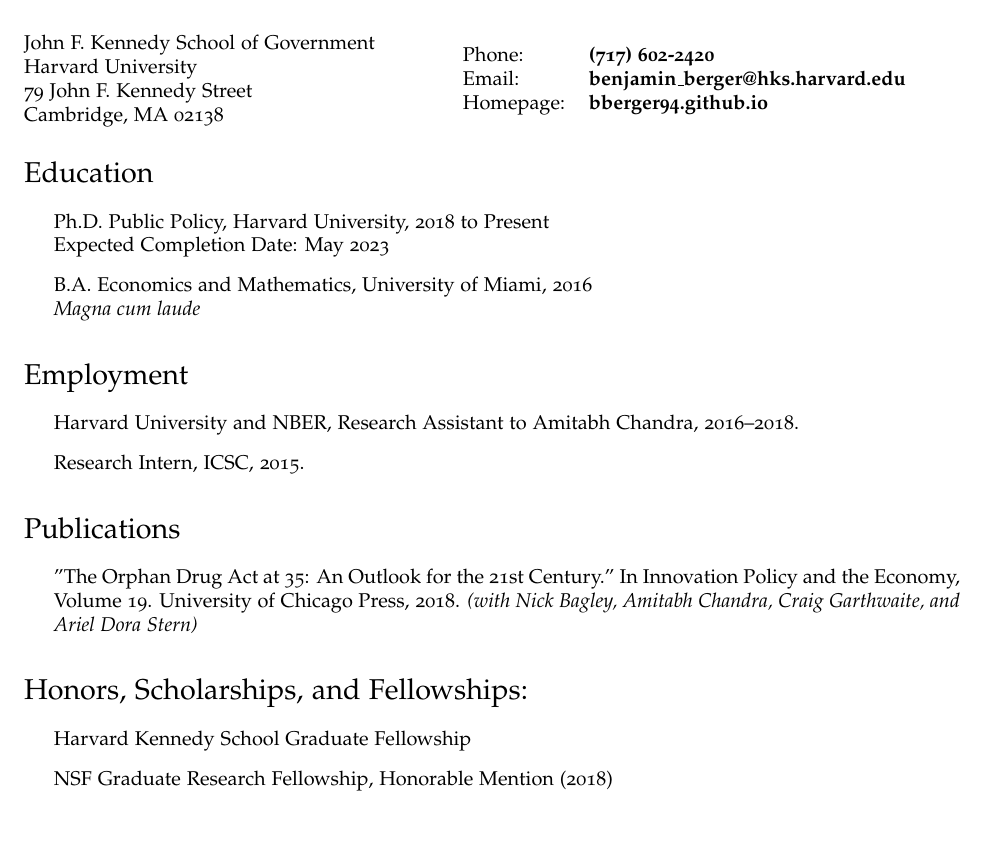
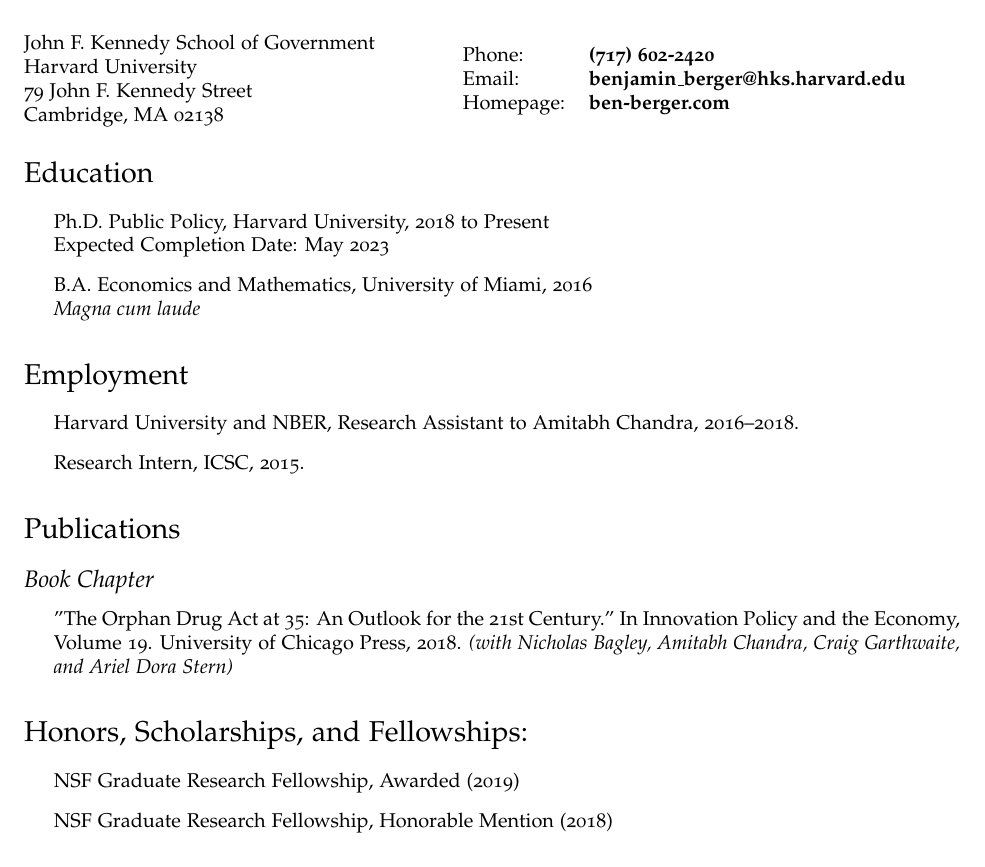
Before and after one commit to bberger94/cv, a LaTeX CV (cv.tex): part of the page, cut so that both start at the same text, the shorter picture padded with empty space. Compiled offline with pdfLaTeX.

Commit message:
Added NSF Fellowship

```diff
--- a/cv.tex
+++ b/cv.tex
@@ -93,7 +93,7 @@
   \begin{tabular}{ll}
     Phone: & \bf (717) 602-2420 \\
     Email: & \href{mailto:benjamin\_berger@hks.harvard.edu}{\bf benjamin\_berger@hks.harvard.edu} \\
-    Homepage: & \href{http://bberger94.github.io/}{\bf bberger94.github.io} \\
+    Homepage: & \href{http://ben-berger.com/}{\bf ben-berger.com} \\
   \end{tabular}
 \end{minipage}
 
@@ -120,15 +120,14 @@
 
 \section*{Publications}
 
-%\subsection*{Book Chapters}
-
+\subsection*{Book Chapter}
 \begin{itemize}
-\item "The Orphan Drug Act at 35: An Outlook for the 21st Century." In Innovation Policy and the Economy, Volume 19. University of Chicago Press, 2018. \textit{(with Nick Bagley, Amitabh Chandra, Craig Garthwaite, and Ariel Dora Stern)}
+\item "The Orphan Drug Act at 35: An Outlook for the 21st Century." In Innovation Policy and the Economy, Volume 19. University of Chicago Press, 2018. \textit{(with Nicholas Bagley, Amitabh Chandra, Craig Garthwaite, and Ariel Dora Stern)}
 \end{itemize}
 
 \section*{Honors, Scholarships, and Fellowships:}
 \begin{itemize}
-\item Harvard Kennedy School Graduate Fellowship
+\item NSF Graduate Research Fellowship, Awarded (2019)
 \item NSF Graduate Research Fellowship, Honorable Mention (2018)
 \end{itemize}
 
```
Also changed, not shown: cv.pdf.
